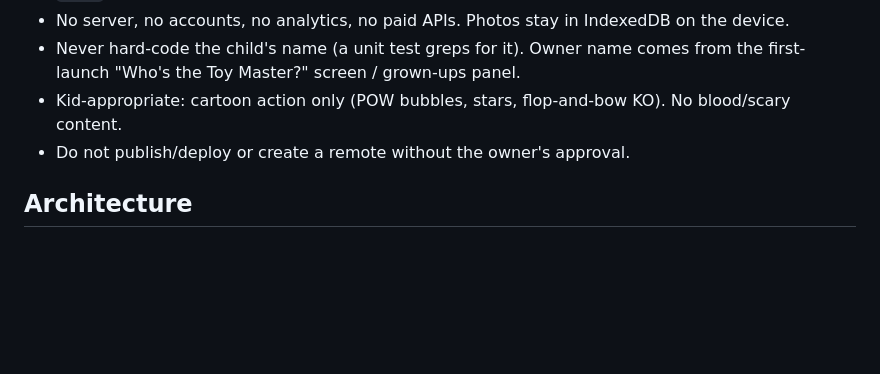
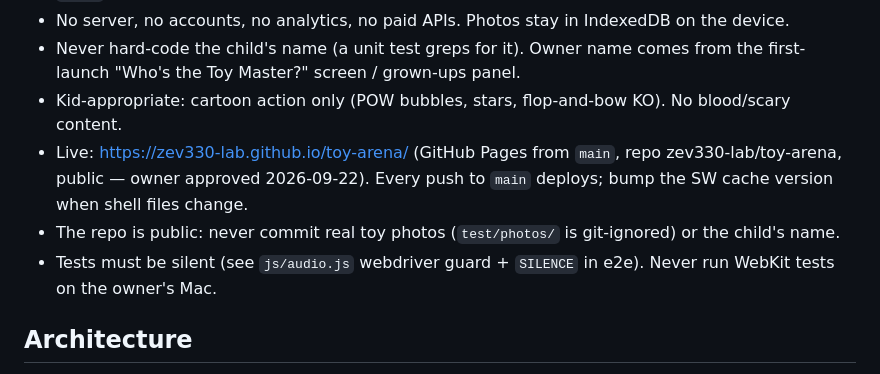
Before and after one commit to zev330-lab/toy-arena, a Markdown page: CLAUDE.md, the part around the change. Rendered like a GitHub page; blank space fills up the shorter version.

Commit message:
docs: record live URL and public-repo/silent-test rules
Co-Authored-By: Claude Opus 5.5 <noreply@anthropic.com>
Claude-Session: https://claude.ai/code/session_013AmMPZ8Z6oSDmxanQSo5Na

```diff
--- a/CLAUDE.md
+++ b/CLAUDE.md
@@ -13,7 +13,9 @@ in a 3D arena. Zero reading required to play; big bright tactile UI; no dead end
 - Never hard-code the child's name (a unit test greps for it). Owner name comes from the first-launch
   "Who's the Toy Master?" screen / grown-ups panel.
 - Kid-appropriate: cartoon action only (POW bubbles, stars, flop-and-bow KO). No blood/scary content.
-- Do not publish/deploy or create a remote without the owner's approval.
+- Live: https://zev330-lab.github.io/toy-arena/ (GitHub Pages from `main`, repo zev330-lab/toy-arena, public — owner approved 2026-09-22). Every push to `main` deploys; bump the SW cache version when shell files change.
+- The repo is public: never commit real toy photos (`test/photos/` is git-ignored) or the child's name.
+- Tests must be silent (see `js/audio.js` webdriver guard + `SILENCE` in e2e). Never run WebKit tests on the owner's Mac.
 
 ## Architecture
 - `index.html` — shell, import map, boot splash. `css/app.css` — all styling (comic/toy-box tokens at top).
```
